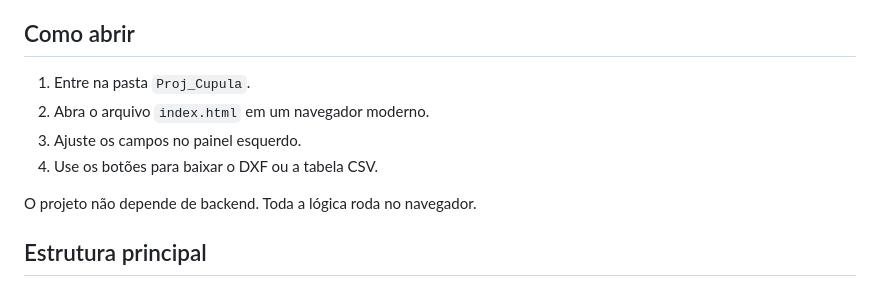
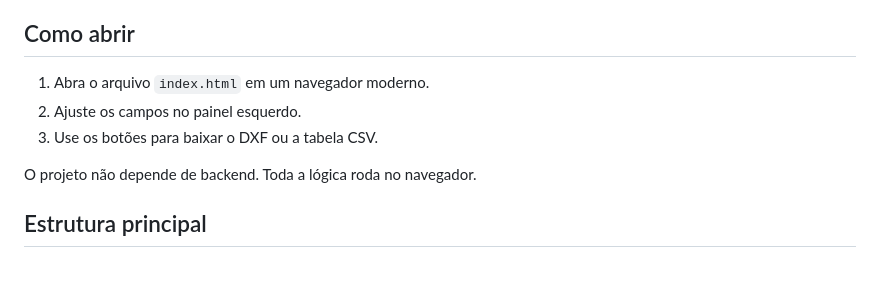
Before and after one commit to geazihenrique/cupula, a Markdown page: README.md, the part around the change. Rendered like a GitHub page.

Commit message:
Ajusta README para a estrutura publicada no repositório

```diff
--- a/README.md
+++ b/README.md
@@ -4,10 +4,9 @@ Aplicação web estática para gerar cúpulas e caixas de acrílico a partir de
 
 ## Como abrir
 
-1. Entre na pasta `Proj_Cupula`.
-2. Abra o arquivo `index.html` em um navegador moderno.
-3. Ajuste os campos no painel esquerdo.
-4. Use os botões para baixar o DXF ou a tabela CSV.
+1. Abra o arquivo `index.html` em um navegador moderno.
+2. Ajuste os campos no painel esquerdo.
+3. Use os botões para baixar o DXF ou a tabela CSV.
 
 O projeto não depende de backend. Toda a lógica roda no navegador.
 
```
